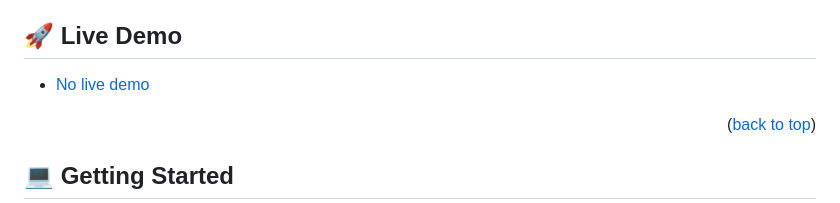
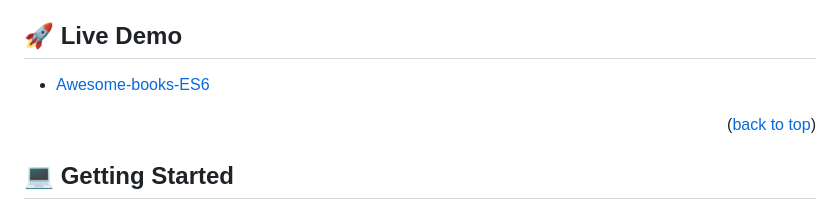
Before and after one commit to victormc13/Awesome-books-ES6, a Markdown page: README.md, the part around the change. GitHub-like rendering.

Commit message:
Modify the README file for details of the projects

```diff
--- a/README.md
+++ b/README.md
@@ -84,7 +84,7 @@
 
 <!-- > Add a link to your deployed project. -->
 
-- [No live demo]()
+- [Awesome-books-ES6](https://victormc13.github.io/Awesome-books-ES6/)
 
 <p align="right">(<a href="#readme-top">back to top</a>)</p>
 
```
